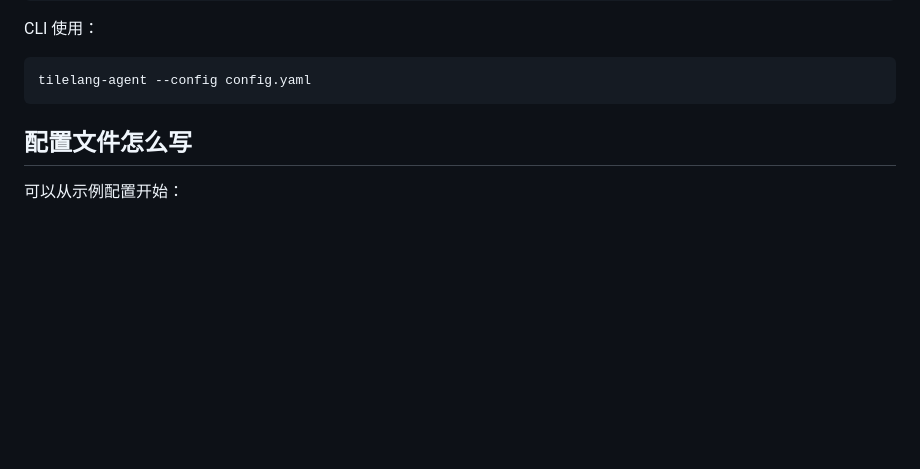
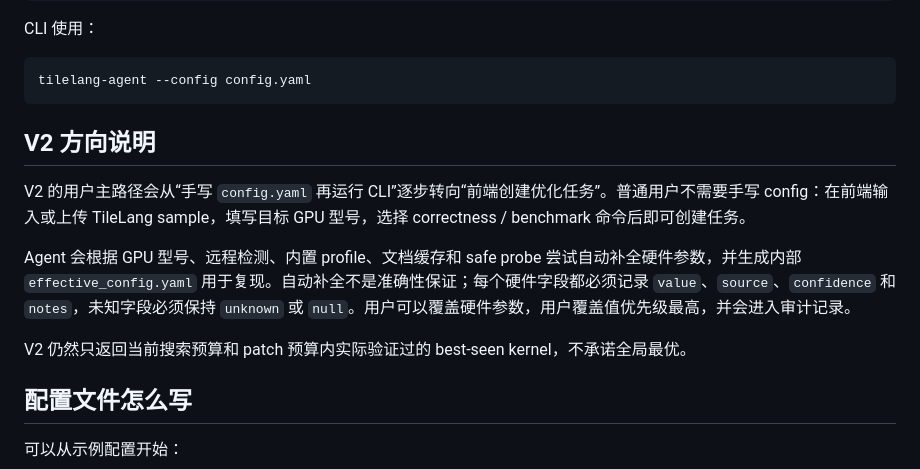
Before and after one commit to cc-c122/TileLang-Remote-Autotuning-Agent, a Markdown page: README.md, the part around the change. Rendered like a GitHub page; blank space fills up the shorter version.

````diff
--- a/README.md
+++ b/README.md
@@ -86,6 +86,14 @@ CLI 使用：
 ```bash
 tilelang-agent --config config.yaml
 ```
+
+## V2 方向说明
+
+V2 的用户主路径会从“手写 `config.yaml` 再运行 CLI”逐步转向“前端创建优化任务”。普通用户不需要手写 config：在前端输入或上传 TileLang sample，填写目标 GPU 型号，选择 correctness / benchmark 命令后即可创建任务。
+
+Agent 会根据 GPU 型号、远程检测、内置 profile、文档缓存和 safe probe 尝试自动补全硬件参数，并生成内部 `effective_config.yaml` 用于复现。自动补全不是准确性保证；每个硬件字段都必须记录 `value`、`source`、`confidence` 和 `notes`，未知字段必须保持 `unknown` 或 `null`。用户可以覆盖硬件参数，用户覆盖值优先级最高，并会进入审计记录。
+
+V2 仍然只返回当前搜索预算和 patch 预算内实际验证过的 best-seen kernel，不承诺全局最优。
 
 ## 配置文件怎么写
 
````
Also changed, not shown: docs/v2_run_request_schema.md (added, +137 -0 lines), docs/v2_user_flow.md (added, +120 -0 lines).
